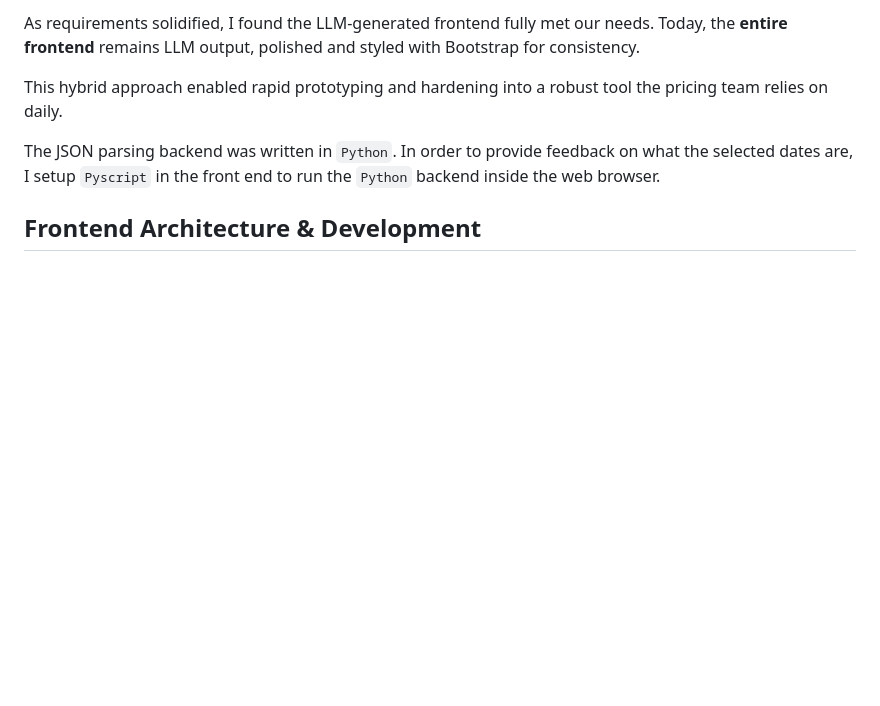
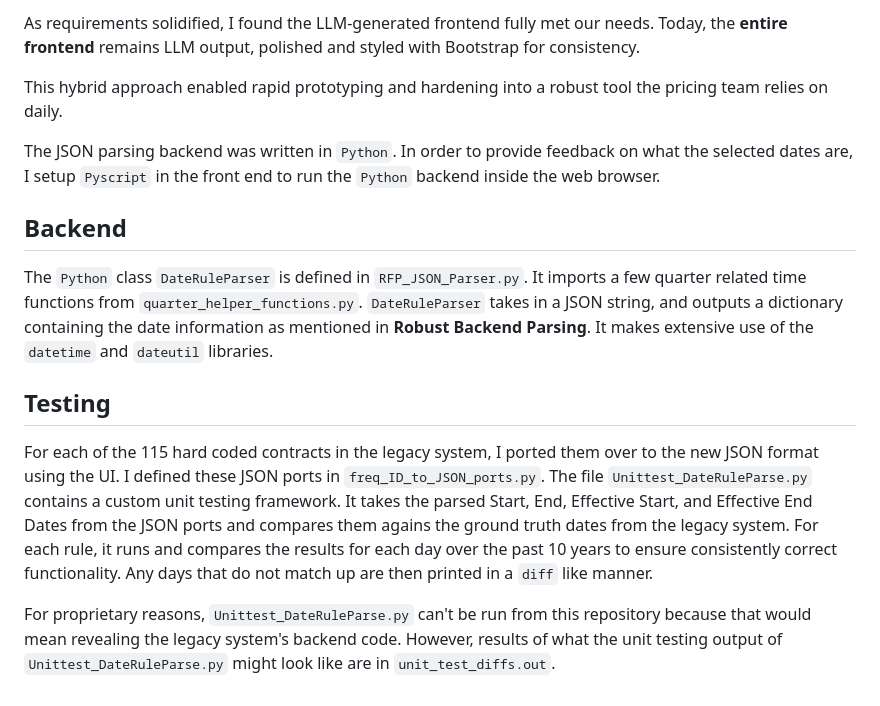
Before and after one commit to Jonalona/Frequency-Parser, a Markdown page: README.md, the part around the change. GitHub-like rendering; blank space fills up the shorter version.

```diff
--- a/README.md
+++ b/README.md
@@ -51,4 +51,12 @@ This hybrid approach enabled rapid prototyping and hardening into a robust tool
 
 The JSON parsing backend was written in `Python`. In order to provide feedback on what the selected dates are, I setup `Pyscript` in the front end to run the `Python` backend inside the web browser.
 
-## Frontend Architecture & Development
+## Backend
+
+The `Python` class `DateRuleParser` is defined in `RFP_JSON_Parser.py`. It imports a few quarter related time functions from `quarter_helper_functions.py`. `DateRuleParser` takes in a JSON string, and outputs a dictionary containing the date information as mentioned in **Robust Backend Parsing**. It makes extensive use of the `datetime` and `dateutil` libraries.
+
+## Testing
+
+For each of the 115 hard coded contracts in the legacy system, I ported them over to the new JSON format using the UI. I defined these JSON ports in `freq_ID_to_JSON_ports.py`. The file `Unittest_DateRuleParse.py` contains a custom unit testing framework. It takes the parsed Start, End, Effective Start, and Effective End Dates from the JSON ports and compares them agains the ground truth dates from the legacy system. For each rule, it runs and compares the results for each day over the past 10 years to ensure consistently correct functionality. Any days that do not match up are then printed in a `diff` like manner.
+
+For proprietary reasons, `Unittest_DateRuleParse.py` can't be run from this repository because that would mean revealing the legacy system's backend code. However, results of what the unit testing output of `Unittest_DateRuleParse.py` might look like are in `unit_test_diffs.out`.
```
